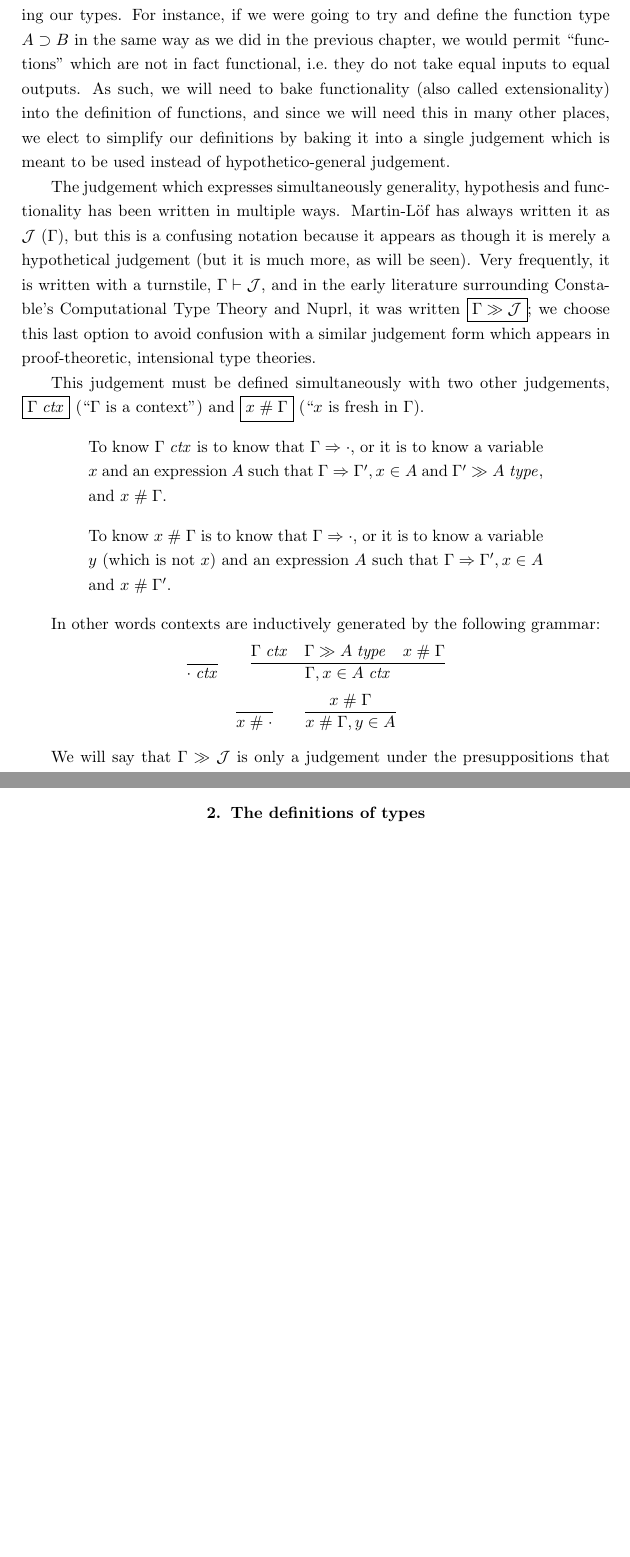
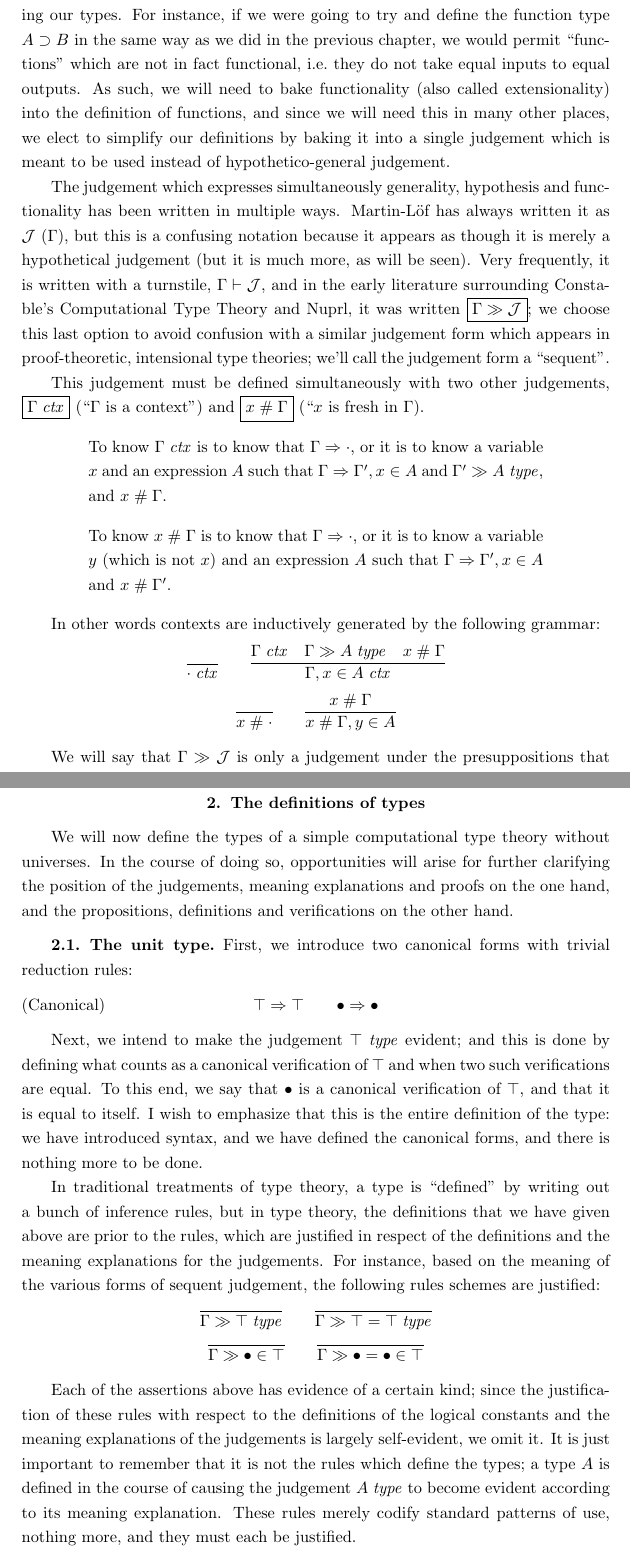
Before and after one commit to bts/type-theory-and-its-meaning-explanations, a LaTeX thesis (main.tex, which reads ctt.tex): two parts of pages 12 and 13 of 21 before the commit and two parts of pages 12 and 14 of 21 after it, joined at a grey line, cut so that both start at the same text, the shorter picture padded with empty space. Compiled offline with pdfLaTeX.

Commit message:
Define the unit type

```diff
--- a/ctt.tex
+++ b/ctt.tex
@@ -73,9 +73,9 @@ because it appears as though it is merely a hypothetical judgement (but it is
 much more, as will be seen). Very frequently, it is written with a turnstile,
 $\Gamma\vdash\mathcal{J}$, and in the early literature surrounding Constable's
 Computational Type Theory and Nuprl, it was written
-\framebox{\chyp{\Gamma}{\mathcal{J}}}; we choose this last option to avoid
+\framebox{\sequent{\Gamma}{\mathcal{J}}}; we choose this last option to avoid
 confusion with a similar judgement form which appears in proof-theoretic,
-intensional type theories.
+intensional type theories; we'll call the judgement form a ``sequent''.
 
 This judgement must be defined simultaneously with two other judgements,
 \framebox{\isctx{\Gamma}} (``$\Gamma$ is a context'') and
@@ -84,7 +84,7 @@ This judgement must be defined simultaneously with two other judgements,
 \begin{quote}
   To know \isctx\Gamma\ is to know that \reduce{\Gamma}{\cdot}, or it is to know
   a variable $x$ and an expression $A$ such that \reduce{\Gamma}{\Gamma', \ver{x}{A}}
-  and \chyp{\Gamma'}{\isset{A}}, and \fresh{x}{\Gamma}.
+  and \sequent{\Gamma'}{\isset{A}}, and \fresh{x}{\Gamma}.
 \end{quote}
 
 \begin{quote}
@@ -101,7 +101,7 @@ In other words contexts are inductively generated by the following grammar:
     \isctx{\Gamma,\ver{x}{A}}
   }{
     \isctx\Gamma &
-    \chyp{\Gamma}{\isset{A}} &
+    \sequent{\Gamma}{\isset{A}} &
     \fresh{x}{\Gamma}
   }\\
   \infer{\fresh{x}{\cdot}}{}
@@ -180,4 +180,61 @@ of the context $\Gamma$.
 
 \section{The definitions of types}
 
+We will now define the types of a simple computational type theory without
+universes. In the course of doing so, opportunities will arise for further
+clarifying the position of the judgements, meaning explanations and proofs on
+the one hand, and the propositions, definitions and verifications on the other
+hand.
+
+\subsection{The unit type}
+
+First, we introduce two canonical forms with trivial reduction rules:
+\begin{equation}
+  \reduce\top\top\qquad
+  \reduce\bullet\bullet
+  \tag{Canonical}
+\end{equation}
+
+Next, we intend to make the judgement \isset\top\ evident; and this is done by
+defining what counts as a canonical verification of $\top$ and when two such
+verifications are equal. To this end, we say that $\bullet$ is a canonical
+verification of $\top$, and that it is equal to itself.  I wish to emphasize
+that this is the entire definition of the type: we have introduced syntax, and
+we have defined the canonical forms, and there is nothing more to be done.
+
+In traditional treatments of type theory, a type is ``defined'' by writing out
+a bunch of inference rules, but in type theory, the definitions that we have
+given above are prior to the rules, which are justified in respect of the
+definitions and the meaning explanations for the judgements. For instance,
+based on the meaning of the various forms of sequent judgement, the following
+rules schemes are justified:
+\begin{gather*}
+  \infer{
+    \sequent\Gamma\isset\top
+  }{
+  }\qquad
+  \infer{
+    \sequent\Gamma\isset{\top=\top}
+  }{
+  }\\
+  \infer{
+    \sequent\Gamma\ver\bullet\top
+  }{
+  }\qquad
+  \infer{
+    \sequent\Gamma\ver{\bullet=\bullet}{\top}
+  }{
+  }
+\end{gather*}
+
+Each of the assertions above has evidence of a certain kind; since the
+justification of these rules with respect to the definitions of the logical
+constants and the meaning explanations of the judgements is largely
+self-evident, we omit it. It is just important to remember that it is not the
+rules which define the types; a type $A$ is defined in the course of causing
+the judgement \isset{A} to become evident according to its meaning explanation.
+These rules merely codify standard patterns of use, nothing more, and they must
+each be justified.
+
+\subsection{The empty type}
 \end{document}
--- a/main.tex
+++ b/main.tex
@@ -26,7 +26,7 @@
 \newcommand\istrue[1]{\ensuremath{#1\;\mathit{true}}}
 \newcommand\isctx[1]{\ensuremath{#1\;\mathit{ctx}}}
 \newcommand\fresh[2]{\ensuremath{#1\mathrel{\#}#2}}
-\newcommand\chyp[2]{\ensuremath{#1\gg#2}}
+\newcommand\sequent[2]{\ensuremath{#1\gg#2}}
 \newcommand\hyp[2]{\ensuremath{#1\ (#2)}}
 \newcommand\genj[2]{\ensuremath{\lvert_{#1}\,#2}}
 \newcommand\ver[2]{\ensuremath{#1\in#2}}
```
Also changed, not shown: ctt.pdf, logicaltheory.pdf, main.pdf, prooftheory.pdf, ctt.tex (14 more changed lines).
